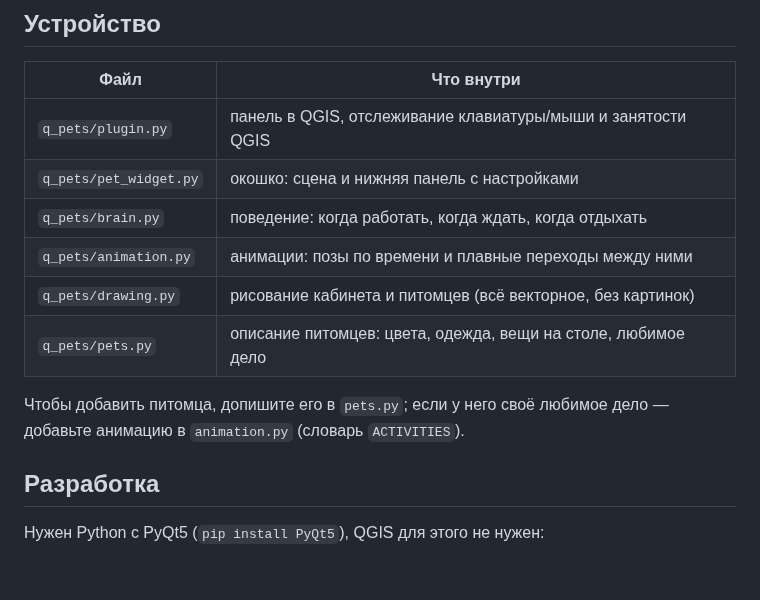
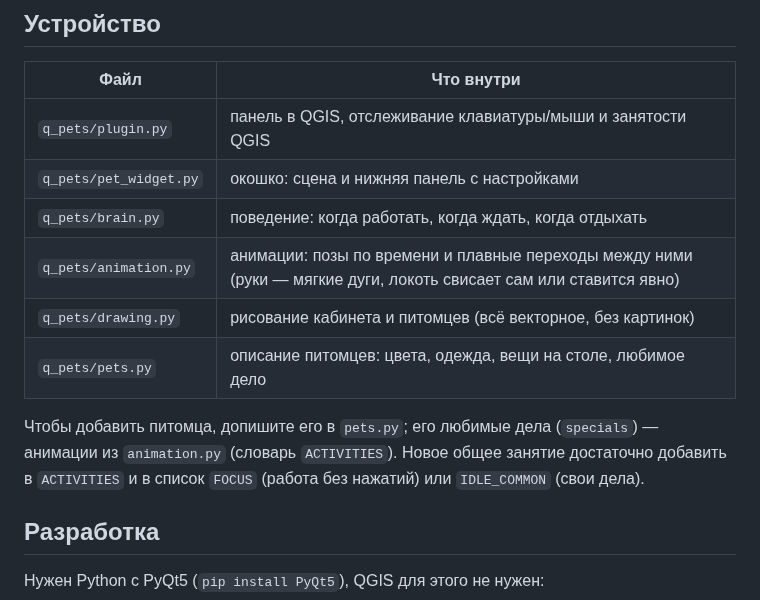
Before and after one commit to dzhavrshyan-geo/Q-pets, a Markdown page: README.md, the part around one of its changes. Drawn GitHub-style; blank space fills up the shorter version.

```diff
--- a/README.md
+++ b/README.md
@@ -53,12 +59,13 @@
 | `q_pets/plugin.py` | панель в QGIS, отслеживание клавиатуры/мыши и занятости QGIS |
 | `q_pets/pet_widget.py` | окошко: сцена и нижняя панель с настройками |
 | `q_pets/brain.py` | поведение: когда работать, когда ждать, когда отдыхать |
-| `q_pets/animation.py` | анимации: позы по времени и плавные переходы между ними |
+| `q_pets/animation.py` | анимации: позы по времени и плавные переходы между ними (руки — мягкие дуги, локоть свисает сам или ставится явно) |
 | `q_pets/drawing.py` | рисование кабинета и питомцев (всё векторное, без картинок) |
 | `q_pets/pets.py` | описание питомцев: цвета, одежда, вещи на столе, любимое дело |
 
-Чтобы добавить питомца, допишите его в `pets.py`; если у него своё любимое дело —
-добавьте анимацию в `animation.py` (словарь `ACTIVITIES`).
+Чтобы добавить питомца, допишите его в `pets.py`; его любимые дела (`specials`) —
+анимации из `animation.py` (словарь `ACTIVITIES`). Новое общее занятие достаточно
+добавить в `ACTIVITIES` и в список `FOCUS` (работа без нажатий) или `IDLE_COMMON` (свои дела).
 
 ## Разработка
 
```
Also changed, not shown: other parts of README.md (+18 -12 lines), docs/screenshot.png, 10 other files.
